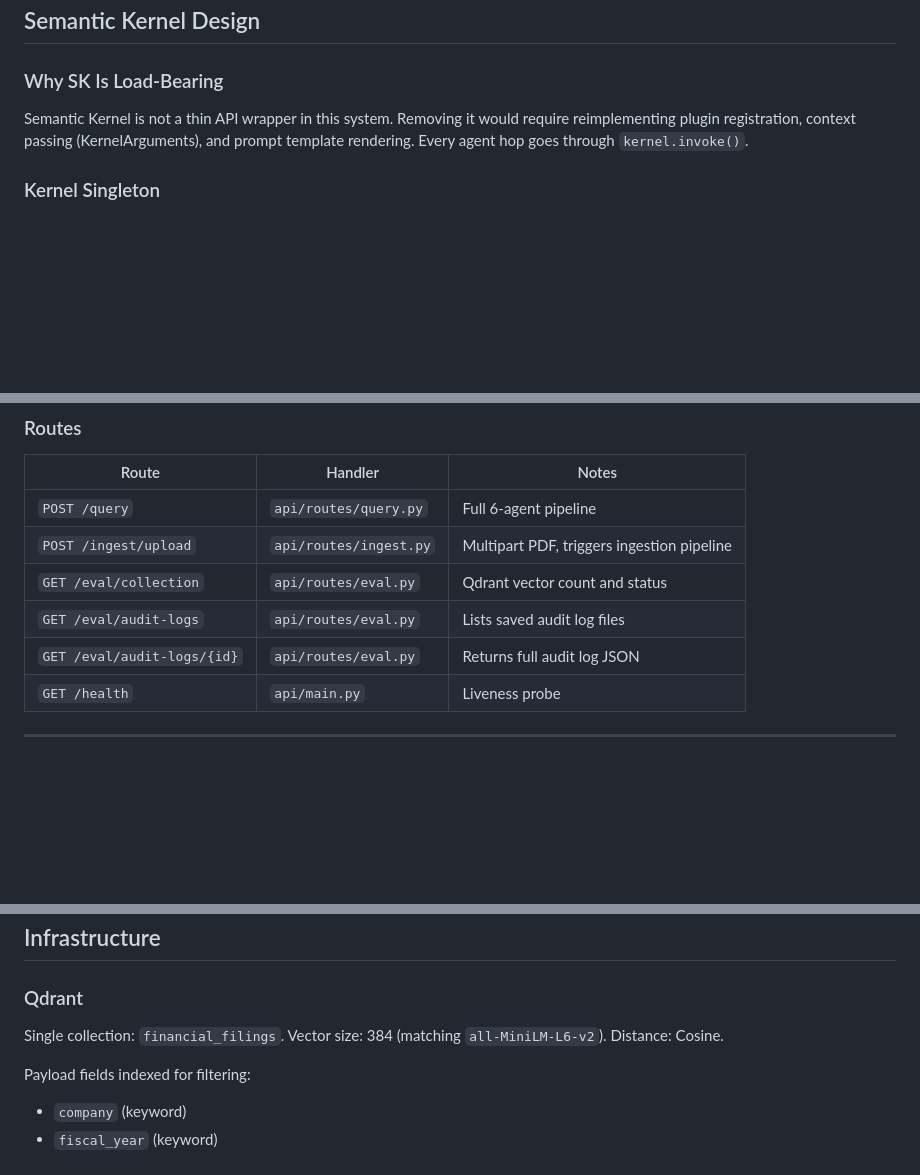
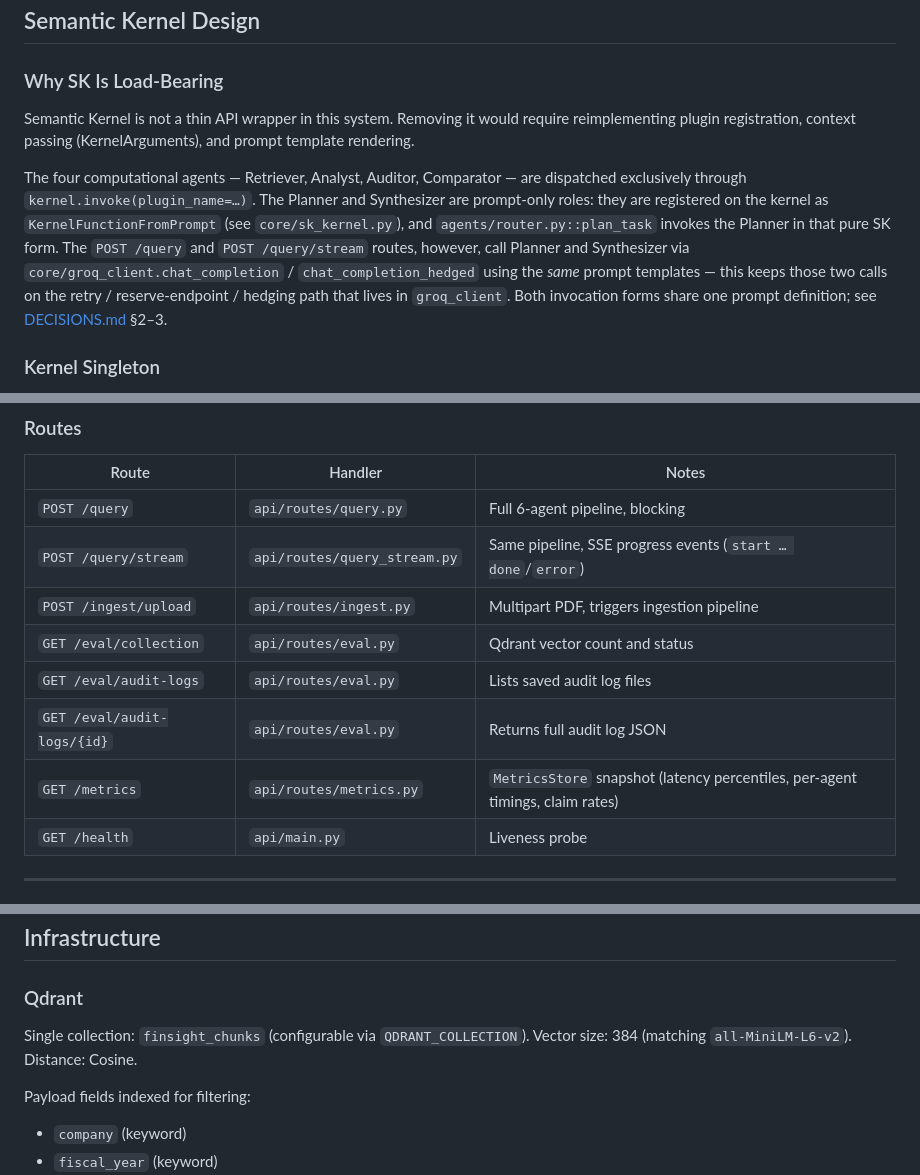
Before and after one commit to debarshi29/FinSight, a Markdown page: docs/ARCHITECTURE.md, 3 parts joined by grey strips. Drawn GitHub-style; blank space fills up the shorter version.

```diff
--- a/docs/ARCHITECTURE.md
+++ b/docs/ARCHITECTURE.md
@@ -75,7 +75,9 @@ This forces several design decisions that would be unnecessary in a looser syste
 
 ### Why SK Is Load-Bearing
 
-Semantic Kernel is not a thin API wrapper in this system. Removing it would require reimplementing plugin registration, context passing (KernelArguments), and prompt template rendering. Every agent hop goes through `kernel.invoke()`.
+Semantic Kernel is not a thin API wrapper in this system. Removing it would require reimplementing plugin registration, context passing (KernelArguments), and prompt template rendering.
+
+The four computational agents — Retriever, Analyst, Auditor, Comparator — are dispatched exclusively through `kernel.invoke(plugin_name=…)`. The Planner and Synthesizer are prompt-only roles: they are registered on the kernel as `KernelFunctionFromPrompt` (see `core/sk_kernel.py`), and `agents/router.py::plan_task` invokes the Planner in that pure SK form. The `POST /query` and `POST /query/stream` routes, however, call Planner and Synthesizer via `core/groq_client.chat_completion` / `chat_completion_hedged` using the *same* prompt templates — this keeps those two calls on the retry / reserve-endpoint / hedging path that lives in `groq_client`. Both invocation forms share one prompt definition; see [DECISIONS.md](DECISIONS.md) §2–3.
 
 ### Kernel Singleton
 
@@ -386,11 +390,13 @@ Common patterns detected:
 
 | Route | Handler | Notes |
 |---|---|---|
-| `POST /query` | `api/routes/query.py` | Full 6-agent pipeline |
+| `POST /query` | `api/routes/query.py` | Full 6-agent pipeline, blocking |
+| `POST /query/stream` | `api/routes/query_stream.py` | Same pipeline, SSE progress events (`start … done`/`error`) |
 | `POST /ingest/upload` | `api/routes/ingest.py` | Multipart PDF, triggers ingestion pipeline |
 | `GET /eval/collection` | `api/routes/eval.py` | Qdrant vector count and status |
 | `GET /eval/audit-logs` | `api/routes/eval.py` | Lists saved audit log files |
 | `GET /eval/audit-logs/{id}` | `api/routes/eval.py` | Returns full audit log JSON |
+| `GET /metrics` | `api/routes/metrics.py` | `MetricsStore` snapshot (latency percentiles, per-agent timings, claim rates) |
 | `GET /health` | `api/main.py` | Liveness probe |
 
 ---
@@ -409,7 +415,7 @@ Optional: set `OTEL_EXPORTER_OTLP_ENDPOINT` in `.env` to export traces to a Jaeg
 
 ### Qdrant
 
-Single collection: `financial_filings`. Vector size: 384 (matching `all-MiniLM-L6-v2`). Distance: Cosine.
+Single collection: `finsight_chunks` (configurable via `QDRANT_COLLECTION`). Vector size: 384 (matching `all-MiniLM-L6-v2`). Distance: Cosine.
 
 Payload fields indexed for filtering:
 - `company` (keyword)
```
Also changed, not shown: other parts of docs/ARCHITECTURE.md (+15 -9 lines).
